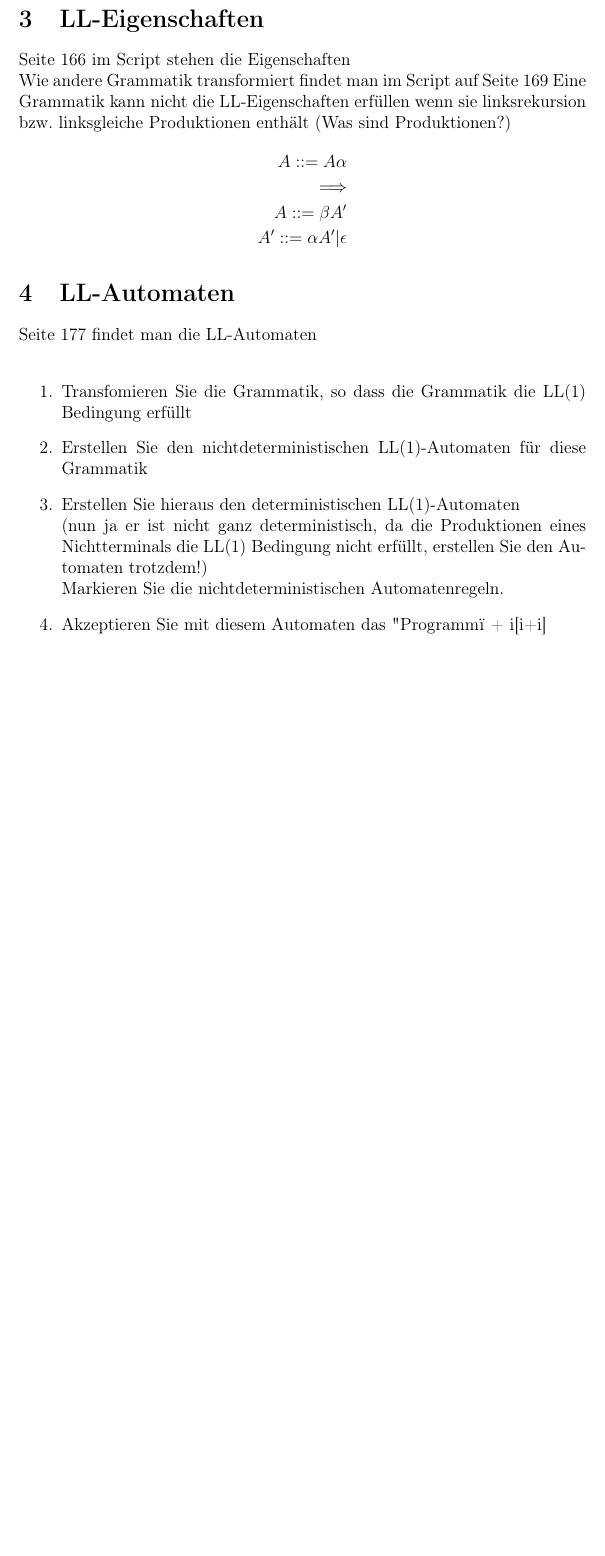
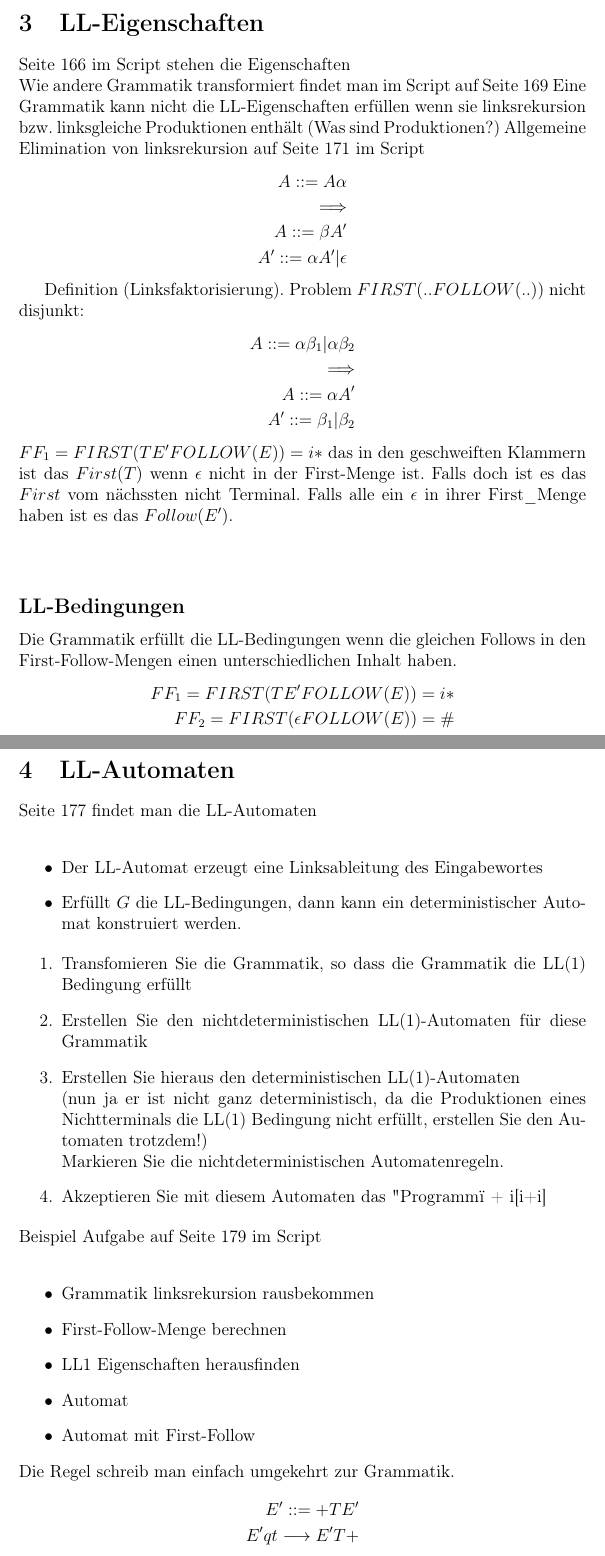
Before and after one commit to lorenz1702/Compilerbau, a LaTeX document (Offene_Fragen_und_Aufgaben.tex): part of page 4 of 4 before the commit and two parts of pages 4 and 5 of 5 after it, the two joined at a grey line, cut so that both start at the same text, the shorter picture padded with empty space. Compiled offline with pdfLaTeX.

Commit message:
neue Version
Signed-off-by: lorenz1702 <112474057+lorenz1702@users.noreply.github.com>

```diff
--- a/Offene_Fragen_und_Aufgaben.tex
+++ b/Offene_Fragen_und_Aufgaben.tex
@@ -70,6 +75,7 @@ Auf Seite 7 im Script sind die Übungsaufgaben verzeichnet
 Seite 166 im Script stehen die Eigenschaften \\
 Wie andere Grammatik transformiert findet man im Script auf Seite 169
 Eine Grammatik kann nicht die LL-Eigenschaften erfüllen wenn sie linksrekursion bzw. linksgleiche Produktionen enthält (Was sind Produktionen?)
+Allgemeine Elimination von linksrekursion auf Seite 171 im Script
 \begin{align*}
     A::= A \alpha \\
     \Longrightarrow \\
@@ -77,9 +83,33 @@ Eine Grammatik kann nicht die LL-Eigenschaften erfüllen wenn sie linksrekursion
     A'::=\alpha A' | \epsilon
 \end{align*}
 
+Definition (Linksfaktorisierung). Problem $FIRST(..FOLLOW(..))$ nicht disjunkt:
+\begin{align*}
+  A::=\alpha \beta_1  |  \alpha \beta_2 \\
+  \Longrightarrow\\
+  A::= \alpha A'\\
+  A'::= \beta_1  |  \beta_2
+\end{align*}
+$FF_1 = FIRST(T E' FOLLOW(E))={i*}$ das in den geschweiften Klammern ist das $First(T)$ wenn $\epsilon$ nicht in der First-Menge ist.
+Falls doch ist es das $First$ vom nächssten nicht Terminal.
+Falls alle ein $\epsilon$ in ihrer First\_Menge haben ist es das $Follow(E')$.\\
+\\
+\subsection*{LL-Bedingungen}
+Die Grammatik erfüllt die LL-Bedingungen wenn die gleichen Follows in den First-Follow-Mengen einen unterschiedlichen Inhalt haben.
+\begin{align*}
+  FF_1 = FIRST(T E' FOLLOW(E))={i*}\\
+  FF_2 = FIRST(\epsilon FOLLOW(E))={\#}
+\end{align*}
+
+
 
 \section{LL-Automaten}
 Seite 177 findet man die LL-Automaten \\
+\begin{itemize}
+  \item Der LL-Automat erzeugt eine Linksableitung des Eingabewortes
+  \item Erfüllt $G$ die LL-Bedingungen, dann kann ein deterministischer Automat konstruiert werden.
+\end{itemize}
+
 \begin{enumerate}
   \item Transfomieren Sie die Grammatik, so dass die Grammatik die LL(1) Bedingung erfüllt
   \item Erstellen Sie den nichtdeterministischen LL(1)-Automaten für diese Grammatik
@@ -87,6 +117,20 @@ Seite 177 findet man die LL-Automaten \\
   Markieren Sie die nichtdeterministischen Automatenregeln.
   \item Akzeptieren Sie mit diesem Automaten das "Programm" i + i[i+i]
 \end{enumerate}
+Beispiel Aufgabe auf Seite 179 im Script\\
+\begin{itemize}
+  \item Grammatik linksrekursion rausbekommen
+  \item First-Follow-Menge berechnen
+  \item LL1 Eigenschaften herausfinden
+  \item Automat
+  \item Automat mit First-Follow
+\end{itemize}
+Die Regel schreib man einfach umgekehrt zur Grammatik.
+\begin{align*}
+  E' ::= +TE'\\
+  E'qt\longrightarrow E'T+
+\end{align*}
+
 
 
 
```
Also changed, not shown: Offene_Fragen_und_Aufgaben.pdf, Offene_Fragen_und_Aufgaben.tex (25 more changed lines).
